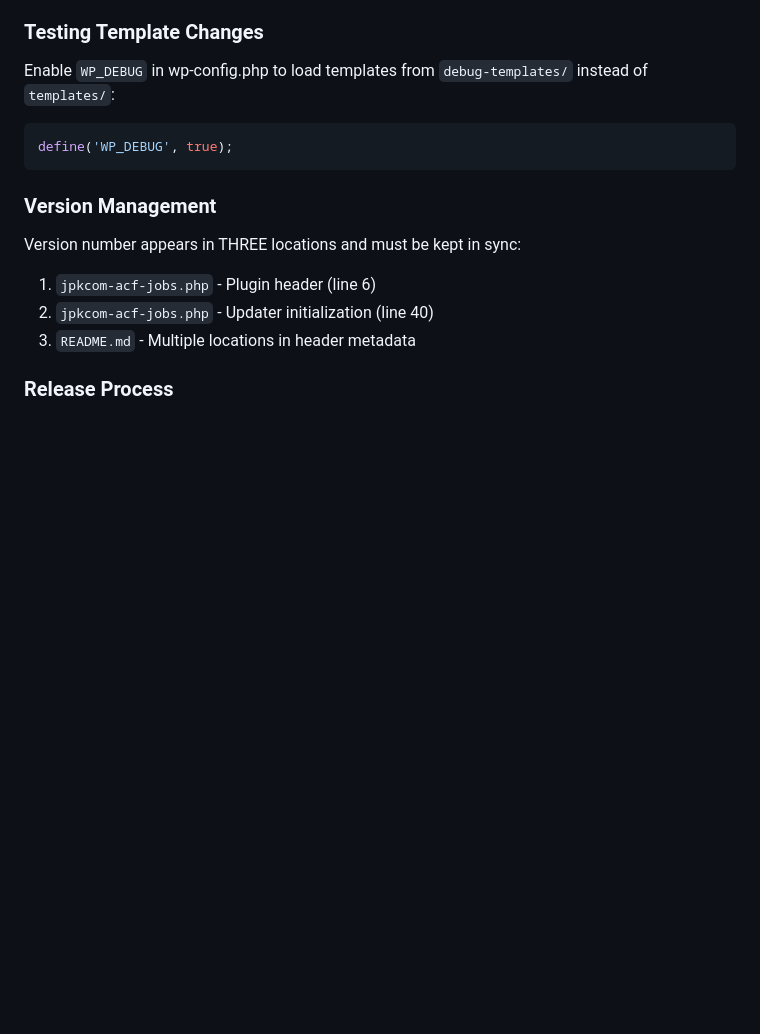
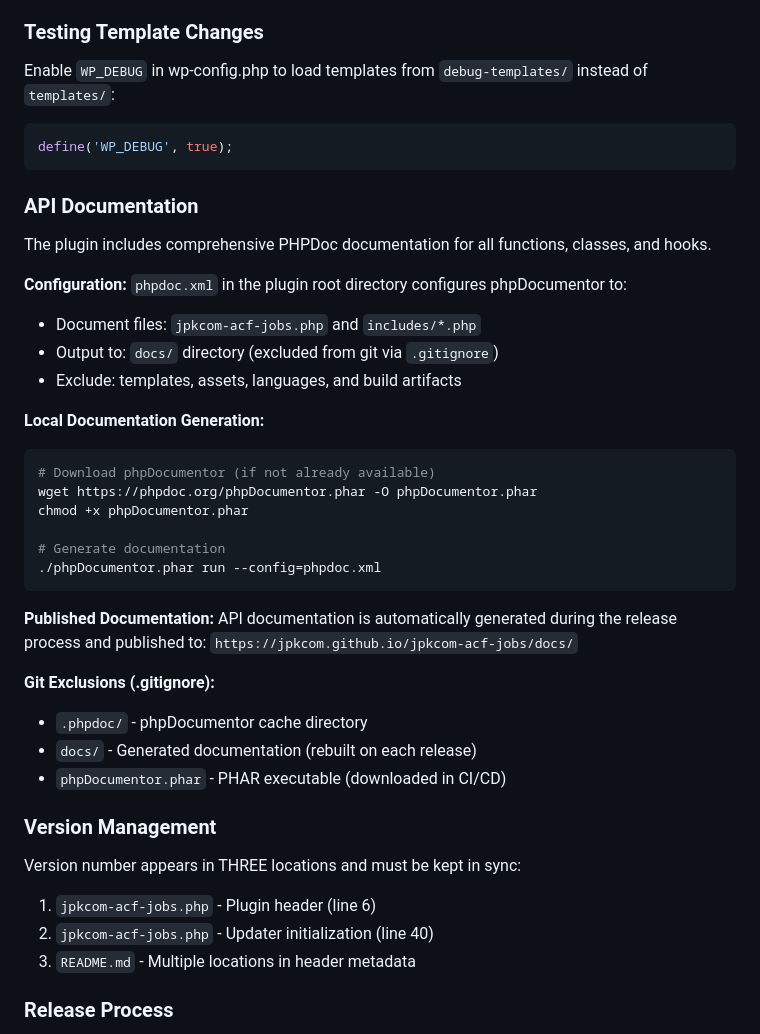
Before and after one commit to JPKCom/jpkcom-acf-jobs, a Markdown page: CLAUDE.md, the part around the change printed below. Drawn GitHub-style; blank space fills up the shorter version.

Commit message:
Added Documentation

````diff
--- a/CLAUDE.md
+++ b/CLAUDE.md
@@ -138,6 +138,34 @@ Enable `WP_DEBUG` in wp-config.php to load templates from `debug-templates/` ins
 define('WP_DEBUG', true);
 ```
 
+### API Documentation
+
+The plugin includes comprehensive PHPDoc documentation for all functions, classes, and hooks.
+
+**Configuration:** `phpdoc.xml` in the plugin root directory configures phpDocumentor to:
+- Document files: `jpkcom-acf-jobs.php` and `includes/*.php`
+- Output to: `docs/` directory (excluded from git via `.gitignore`)
+- Exclude: templates, assets, languages, and build artifacts
+
+**Local Documentation Generation:**
+```bash
+# Download phpDocumentor (if not already available)
+wget https://phpdoc.org/phpDocumentor.phar -O phpDocumentor.phar
+chmod +x phpDocumentor.phar
+
+# Generate documentation
+./phpDocumentor.phar run --config=phpdoc.xml
+```
+
+**Published Documentation:**
+API documentation is automatically generated during the release process and published to:
+`https://jpkcom.github.io/jpkcom-acf-jobs/docs/`
+
+**Git Exclusions (.gitignore):**
+- `.phpdoc/` - phpDocumentor cache directory
+- `docs/` - Generated documentation (rebuilt on each release)
+- `phpDocumentor.phar` - PHAR executable (downloaded in CI/CD)
+
 ### Version Management
 
 Version number appears in THREE locations and must be kept in sync:
````
Also changed, not shown: other parts of CLAUDE.md (+14 -7 lines).
